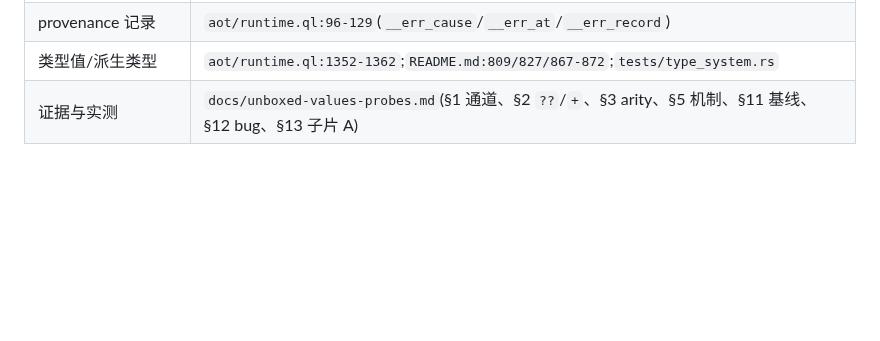
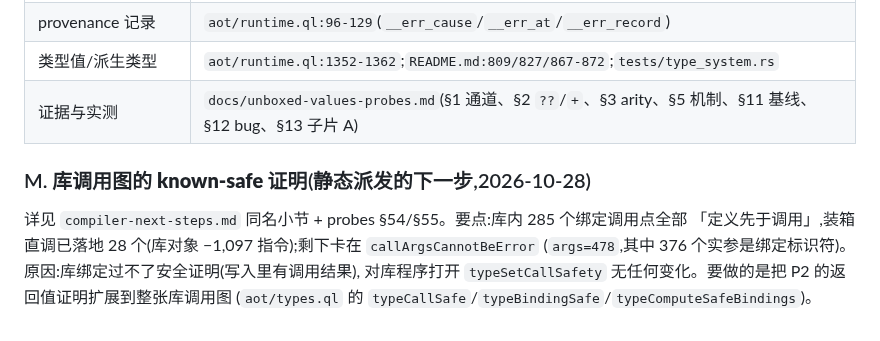
Before and after one commit to wanderxuhq/QLang, a Markdown page: docs/unboxed-values-handoff.md, the part around the change. GitHub-like rendering; blank space fills up the shorter version.

```diff
--- a/docs/unboxed-values-handoff.md
+++ b/docs/unboxed-values-handoff.md
@@ -387,3 +387,11 @@ Rust 的栈耗尽是否官方保证 abort;⑥ 的计数口径;`src/` 宿主对
 | provenance 记录 | `aot/runtime.ql:96-129`(`__err_cause`/`__err_at`/`__err_record`) |
 | 类型值/派生类型 | `aot/runtime.ql:1352-1362`;`README.md:809/827/867-872`;`tests/type_system.rs` |
 | 证据与实测 | `docs/unboxed-values-probes.md`(§1 通道、§2 `??`/`+`、§3 arity、§5 机制、§11 基线、§12 bug、§13 子片 A) |
+
+### M. **库调用图的 known-safe 证明**(静态派发的下一步,2026-10-28)
+
+详见 `compiler-next-steps.md` 同名小节 + probes §54/§55。要点:库内 285 个绑定调用点全部
+「定义先于调用」,装箱直调已落地 28 个(库对象 −1,097 指令);剩下卡在 `callArgsCannotBeError`
+(`args=478`,其中 376 个实参是绑定标识符)。原因:库绑定过不了安全证明(写入里有调用结果),
+对库程序打开 `typeSetCallSafety` 无任何变化。要做的是把 P2 的返回值证明扩展到整张库调用图
+(`aot/types.ql` 的 `typeCallSafe`/`typeBindingSafe`/`typeComputeSafeBindings`)。
```
Also changed, not shown: docs/compiler-next-steps.md (+32 -0 lines).
